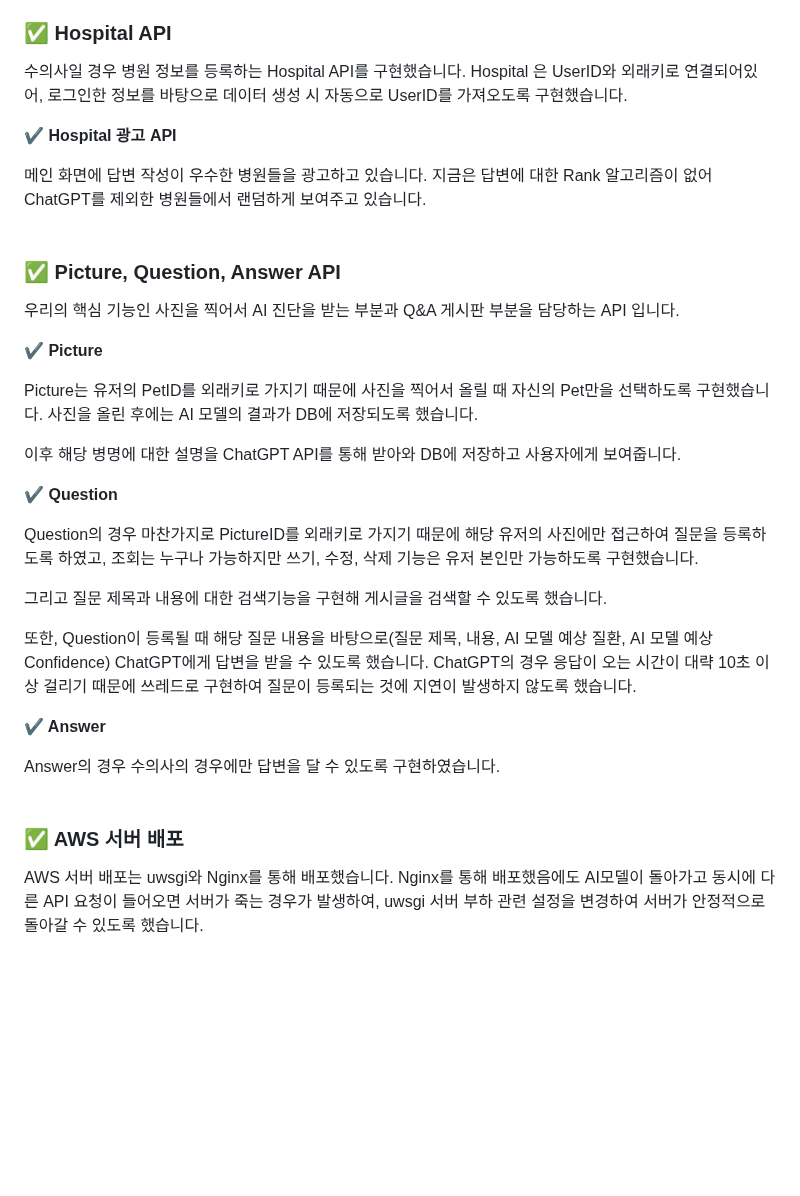
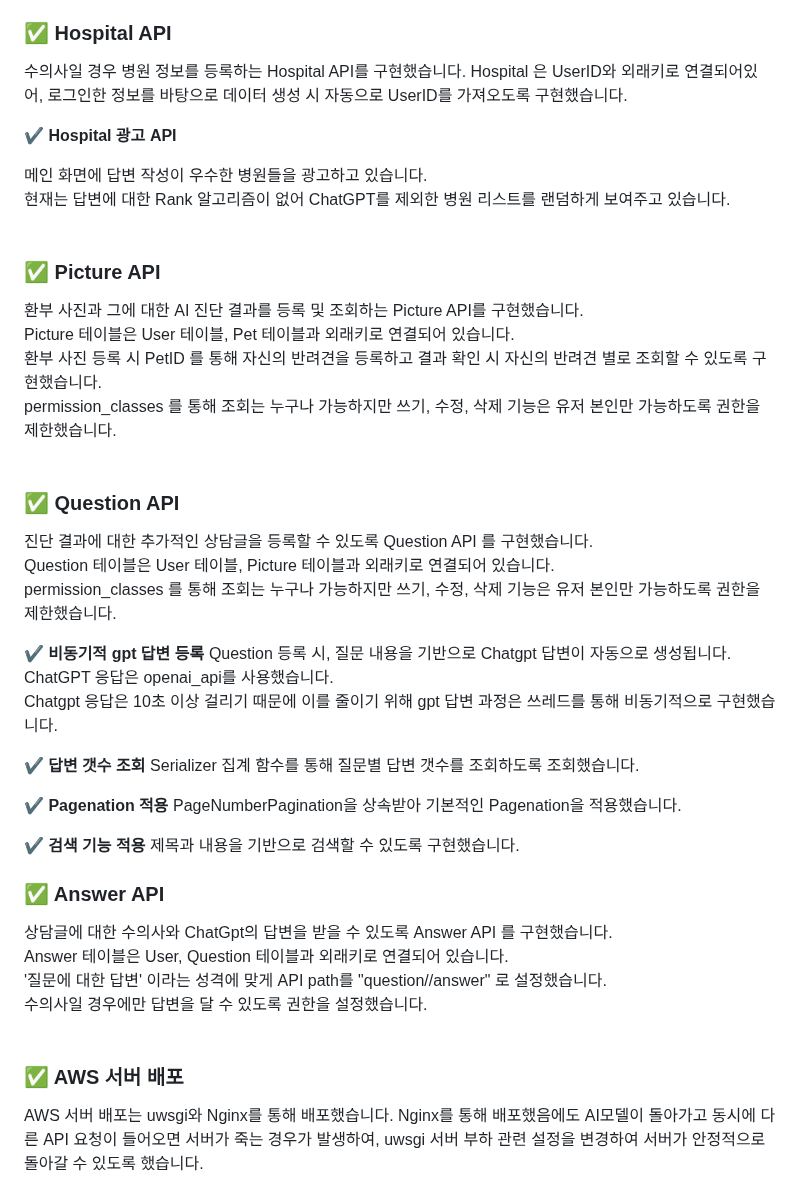
Before and after one commit to kwakchaewon/kangazikim, a Markdown page: readme.md, the part around one of its changes. Rendered like a GitHub page; blank space fills up the shorter version.

```diff
--- a/readme.md
+++ b/readme.md
@@ -98,41 +98,47 @@ Pet 테이블은 User 와 외래키로 연결되어 있습니다.
 
 ### ✅ Hospital API
-
 수의사일 경우 병원 정보를 등록하는 Hospital API를 구현했습니다.
 Hospital 은 UserID와 외래키로 연결되어있어, 로그인한 정보를 바탕으로 데이터 생성 시 자동으로 UserID를 가져오도록 구현했습니다.
 
 **✔ Hospital 광고 API**
 
-메인 화면에 답변 작성이 우수한 병원들을 광고하고 있습니다. 지금은 답변에 대한 Rank 알고리즘이 없어 ChatGPT를 제외한 병원들에서 랜덤하게 보여주고 있습니다.
-<br/>
-<br/>
+메인 화면에 답변 작성이 우수한 병원들을 광고하고 있습니다.<br/>
+현재는 답변에 대한 Rank 알고리즘이 없어 ChatGPT를 제외한 병원 리스트를 랜덤하게 보여주고 있습니다. <br/><br/>
 
-### ✅ Picture, Question, Answer API
 
-우리의 핵심 기능인 사진을 찍어서 AI 진단을 받는 부분과 Q&A 게시판 부분을 담당하는 API 입니다.
+### ✅ Picture API
+환부 사진과 그에 대한 AI 진단 결과를 등록 및 조회하는 Picture API를 구현했습니다.<br/>
+Picture 테이블은 User 테이블, Pet 테이블과 외래키로 연결되어 있습니다.<br/>
+환부 사진 등록 시 PetID 를 통해 자신의 반려견을 등록하고 결과 확인 시 자신의 반려견 별로 조회할 수 있도록 구현했습니다.<br/>
+permission_classes 를 통해 조회는 누구나 가능하지만 쓰기, 수정, 삭제 기능은 유저 본인만 가능하도록 권한을 제한했습니다.<br/><br/>
 
-**✔ Picture**
+### ✅ Question API
+진단 결과에 대한 추가적인 상담글을 등록할 수 있도록 Question API 를 구현했습니다.<br/>
+Question 테이블은 User 테이블, Picture 테이블과 외래키로 연결되어 있습니다.<br/>
+permission_classes 를 통해 조회는 누구나 가능하지만 쓰기, 수정, 삭제 기능은 유저 본인만 가능하도록 권한을 제한했습니다.<br/>
 
-Picture는 유저의 PetID를 외래키로 가지기 때문에 사진을 찍어서 올릴 때 자신의 Pet만을 선택하도록 구현했습니다. 사진을 올린 후에는 AI 모델의 결과가 DB에 저장되도록 했습니다.
+**✔ 비동기적 gpt 답변 등록**
+Question 등록 시, 질문 내용을 기반으로 Chatgpt 답변이 자동으로 생성됩니다.<br/>
+ChatGPT 응답은 openai_api를 사용했습니다.<br/>
+Chatgpt 응답은 10초 이상 걸리기 때문에 이를 줄이기 위해 gpt 답변 과정은 쓰레드를 통해 비동기적으로 구현했습니다.<br/>
 
-이후 해당 병명에 대한 설명을 ChatGPT API를 통해 받아와 DB에 저장하고 사용자에게 보여줍니다.
+**✔ 답변 갯수 조회**
+Serializer 집계 함수를 통해 질문별 답변 갯수를 조회하도록 조회했습니다.<br/>
 
-**✔ Question**
+**✔ Pagenation 적용**
+PageNumberPagination을 상속받아 기본적인 Pagenation을 적용했습니다.<br/>
 
-Question의 경우 마찬가지로 PictureID를 외래키로 가지기 때문에 해당 유저의 사진에만 접근하여 질문을 등록하도록 하였고, 조회는 누구나 가능하지만 쓰기, 수정, 삭제 기능은 유저 본인만 가능하도록 구현했습니다.
+**✔ 검색 기능 적용**
+제목과 내용을 기반으로 검색할 수 있도록 구현했습니다.<br/>
 
-그리고 질문 제목과 내용에 대한 검색기능을 구현해 게시글을 검색할 수 있도록 했습니다.
 
-또한, Question이 등록될 때 해당 질문 내용을 바탕으로(질문 제목, 내용, AI 모델 예상 질환, AI 모델 예상 Confidence) ChatGPT에게 답변을 받을 수 있도록 했습니다. ChatGPT의 경우 응답이 오는 시간이 대략 10초 이상 걸리기 때문에 쓰레드로 구현하여 질문이 등록되는 것에 지연이 발생하지 않도록 했습니다.
-
-**✔ Answer**
-
-Answer의 경우 수의사의 경우에만 답변을 달 수 있도록 구현하였습니다.
-<br/>
-<br/>
+### ✅ Answer API
+상담글에 대한 수의사와 ChatGpt의 답변을 받을 수 있도록 Answer API 를 구현했습니다.<br/>
+Answer 테이블은 User, Question 테이블과 외래키로 연결되어 있습니다.<br/>
+'질문에 대한 답변' 이라는 성격에 맞게 API path를 "question/<questionid>/answer" 로 설정했습니다. <br/>
+수의사일 경우에만 답변을 달 수 있도록 권한을 설정했습니다.<br/><br/>
 
 ### ✅ AWS 서버 배포
-
 AWS 서버 배포는 uwsgi와 Nginx를 통해 배포했습니다. Nginx를 통해 배포했음에도 AI모델이 돌아가고 동시에 다른 API 요청이 들어오면 서버가 죽는 경우가 발생하여, uwsgi 서버 부하 관련 설정을 변경하여 서버가 안정적으로 돌아갈 수 있도록 했습니다.
 <br/>
 
```
Also changed, not shown: other parts of readme.md (+3 -3 lines).
